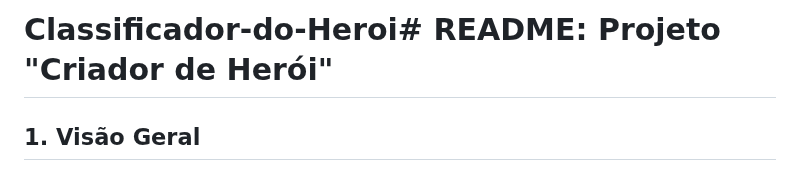
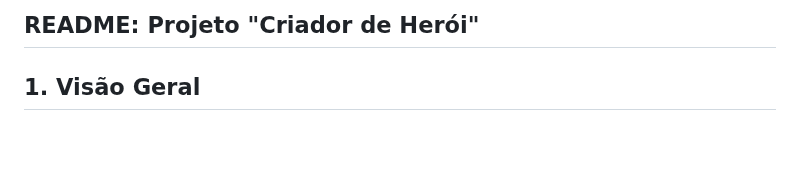
Before and after one commit to o-arthuralima/Classificador-do-Heroi, a Markdown page: README.md, the part around the change. GitHub-like rendering; blank space fills up the shorter version.

```diff
--- a/README.md
+++ b/README.md
@@ -1,4 +1,4 @@
-# Classificador-do-Heroi# README: Projeto "Criador de Herói"
+## README: Projeto "Criador de Herói"
 
 ## 1. Visão Geral
 
```
